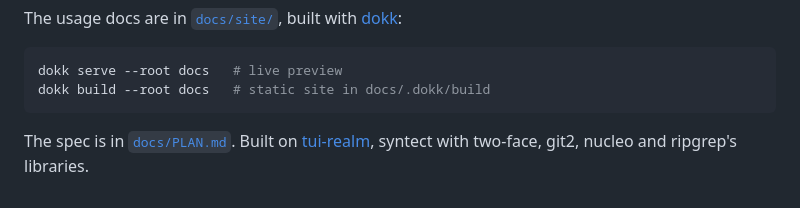
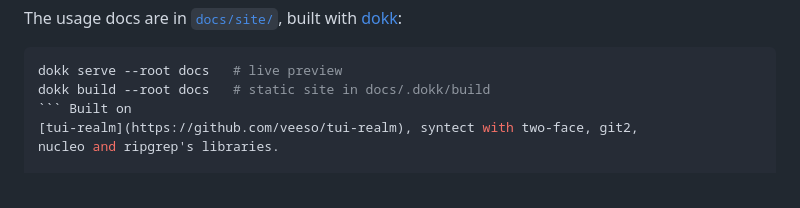
Before and after one commit to terminalkitten/tackline, a Markdown page: README.md, the part around the change. Rendered like a GitHub page.

Commit message:
docs: drop the plan from the repo

````diff
--- a/README.md
+++ b/README.md
@@ -144,8 +144,6 @@ The usage docs are in [`docs/site/`](docs/site/index.md), built with
 ```sh
 dokk serve --root docs   # live preview
 dokk build --root docs   # static site in docs/.dokk/build
-```
-
-The spec is in [`docs/PLAN.md`](docs/PLAN.md). Built on
+``` Built on
 [tui-realm](https://github.com/veeso/tui-realm), syntect with two-face, git2,
 nucleo and ripgrep's libraries.
````
